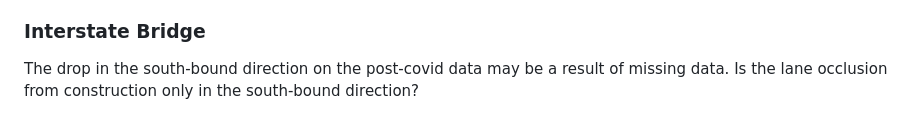
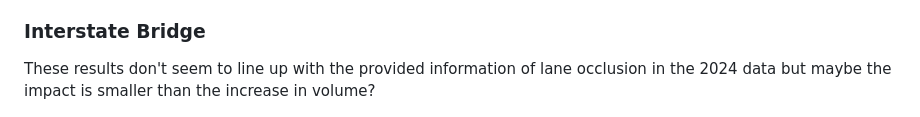
Before and after one commit to aujxn/portland_traffic_analysis, a Markdown page: weekly_reports/week3.md, the part around the change. Rendered like a GitHub page.

Commit message:
fixed note about I5 because it actually is the pre-covid plot that is lower......

```diff
--- a/weekly_reports/week3.md
+++ b/weekly_reports/week3.md
@@ -58,7 +58,7 @@ Here we plot the hourly pre- vs post-covid ATR count data averages and IQRs. The
 
 ### Interstate Bridge
 
-The drop in the south-bound direction on the post-covid data may be a result of missing data. Is the lane occlusion from construction only in the south-bound direction?
+These results don't seem to line up with the provided information of lane occlusion in the 2024 data but maybe the impact is smaller than the increase in volume?
 
 ![Interstate Bridge](../plots/26004_Interstate_Bridge_NB_SB.png)
 
```
